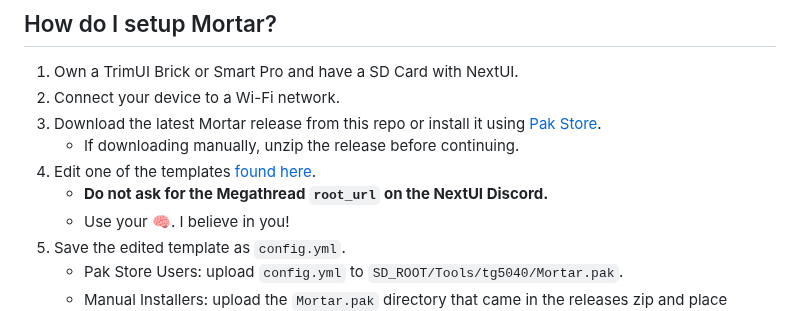
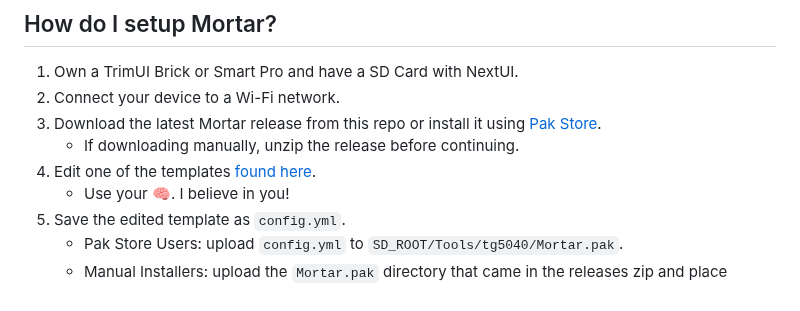
Before and after one commit to UncleJunVIP/Mortar, a Markdown page: README.md, the part around one of its changes. Drawn GitHub-style.

```diff
--- a/README.md
+++ b/README.md
@@ -36,7 +30,6 @@ Art Downloads powered by the _Libretro Thumbnail Project_
 3. Download the latest Mortar release from this repo or install it using [Pak Store](https://github.com/UncleJunVIP/nextui-pak-store).
    - If downloading manually, unzip the release before continuing.
 4. Edit one of the templates [found here](/.github/resources/config_examples).
-   - **Do not ask for the Megathread `root_url` on the NextUI Discord.**
    - Use your 🧠. I believe in you!
 5. Save the edited template as `config.yml`.
     - Pak Store Users: upload `config.yml` to `SD_ROOT/Tools/tg5040/Mortar.pak`.
```
Also changed, not shown: other parts of README.md (+0 -6 lines).
